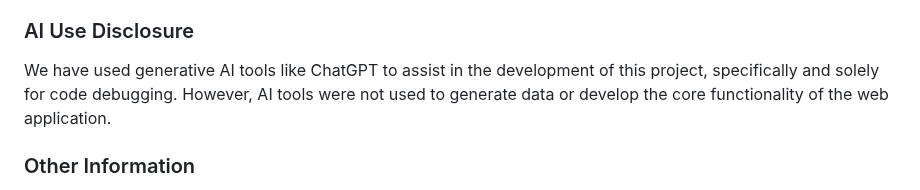
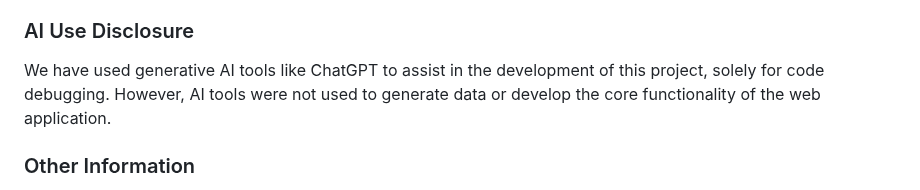
Before and after one commit to Tamiaouch/group7_geog328_final, a Markdown page: README.md, the part around the change. GitHub-like rendering.

```diff
--- a/README.md
+++ b/README.md
@@ -76,7 +76,7 @@ We would like to acknowledge the Seattle Police Department for making crime data
 
 ### AI Use Disclosure
 
-We have used generative AI tools like ChatGPT to assist in the development of this project, specifically and solely for code debugging. However, AI tools were not used to generate data or develop the core functionality of the web application.
+We have used generative AI tools like ChatGPT to assist in the development of this project, solely for code debugging. However, AI tools were not used to generate data or develop the core functionality of the web application.
 
 ### Other Information
 
```
